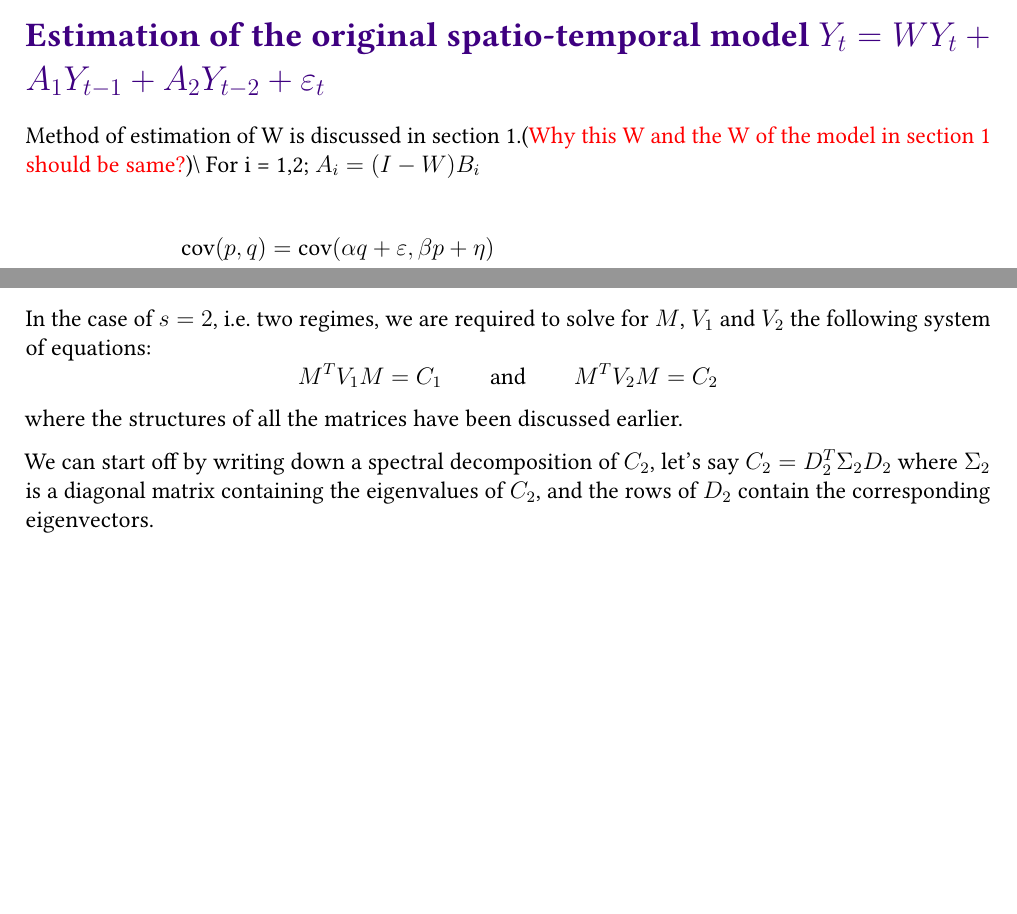
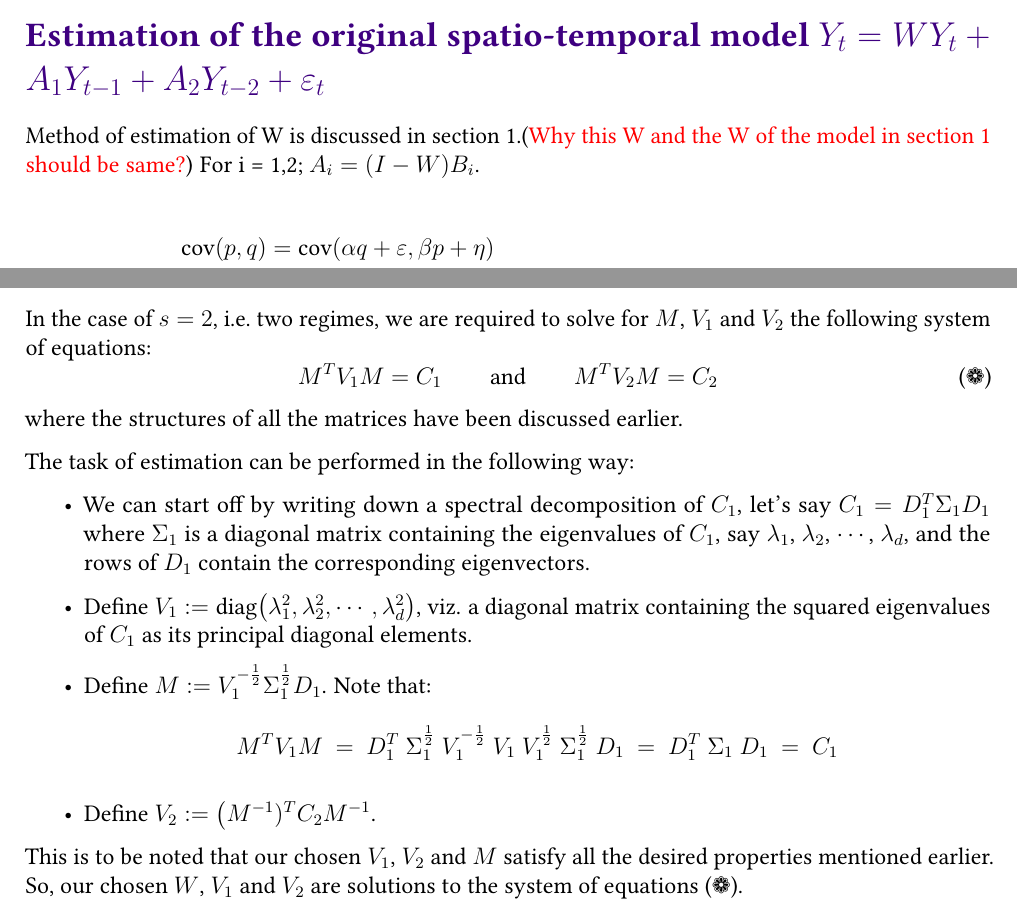
Before and after one commit to jyotishkarc/Project-COVID-19-Spread, an R Markdown document (Work/work.Rmd): two parts of pages 2 and 4 of 4, joined at a grey line, cut so that both start at the same text, the shorter picture padded with empty space. The pictures show the output file Work/work.pdf that the author committed with the source.

Commit message:
Wrote the estimation procedure of the parameters for 2 regimes

```diff
--- a/Work/work.Rmd
+++ b/Work/work.Rmd
@@ -4,7 +4,7 @@ author: "Jyotishka & his dear Aytijhya"
 output:
   pdf_document:
     keep_tex: false
-    extra_dependencies: ["tcolorbox","xcolor","hyperref"]
+    extra_dependencies: ["amsmath","tcolorbox","xcolor","hyperref","pifont"]
   html_document:
     df_print: paged
 fontsize: 12pt
@@ -88,9 +84,7 @@ For each district, we started with only those districts which we found out to be
 We estimate $B_1$ , $B_2$ using Vector Auto-regressive(2) model.
 
 \section{\textbf{\textcolor{DeepBlue}{Estimation of the original spatio-temporal model $ Y_t = WY_t + A_1 Y_{t-1} + A_2 Y_{t-2} + \varepsilon_t $}}}
-Method of estimation of W is discussed in section 1.(\textcolor{red}{Why this W and the W of the model in section 1 should be same?})\\
-For i = 1,2;
-$A_i = (I-W)B_i$
+Method of estimation of W is discussed in section 1.(\textcolor{red}{Why this W and the W of the model in section 1 should be same?}) For i = 1,2; $A_i = (I-W)B_i$.
 
 \begin{align*}
     \text{cov}(p,q) &= \text{cov}(\alpha q + \varepsilon , \beta p + \eta)\\
@@ -159,7 +153,19 @@ We can partition our time series dataset into multiple regimes, and estimate $M$
 \end{tcolorbox}
 
 In the case of $s = 2$, i.e. two regimes, we are required to solve for $M$, $V_1$ and $V_2$ the following system of equations:
-$$M^{T} V_1 M = C_1\qquad\text{and}\qquad M^{T} V_2 M = C_2$$
+$$M^{T} V_1 M = C_1\qquad\text{and}\qquad M^{T} V_2 M = C_2 \label{eq:1} \tag{\ding{97}}$$
 where the structures of all the matrices have been discussed earlier.
 
-We can start off by writing down a spectral decomposition of $C_2$, let's say $C_2 = D^{T}_2 \Sigma_2 D_2$ where $\Sigma_2$ is a diagonal matrix containing the eigenvalues of $C_2$, and the rows of $D_2$ contain the corresponding eigenvectors.
+The task of estimation can be performed in the following way:
+
+\begin{itemize}
+  \item We can start off by writing down a spectral decomposition of $C_1$, let's say $C_1 = D^{T}_1 \Sigma_1 D_1$ where $\Sigma_1$ is a diagonal matrix containing the eigenvalues of $C_1$, say $\lambda_1$, $\lambda_2$, $\cdots$, $\lambda_d$, and the rows of $D_1$ contain the corresponding eigenvectors.
+
+  \item Define $V_1 := \text{diag}\big(\lambda^2_1, \lambda^2_2, \cdots, \lambda^2_d\big)$, viz. a diagonal matrix containing the squared eigenvalues of $C_1$ as its principal diagonal elements.
+
+  \item Define $M := V_1^{-\frac{1}{2}} \Sigma^{\frac{1}{2}}_1 D_1$. Note that:
+  $$M^{T} V_1 M ~=~ D_1^T ~\Sigma^{\frac{1}{2}}_1~ V_1^{-\frac{1}{2}}~ V_1~ V_1^{\frac{1}{2}} ~\Sigma^{\frac{1}{2}}_1 ~D_1 ~=~ D_1^T ~\Sigma_1 ~D_1 ~=~ C_1$$
+  \item Define $V_2 := \big(M^{-1})^T C_2 M^{-1}$.
+\end{itemize}
+
+This is to be noted that our chosen $V_1$, $V_2$ and $M$ satisfy all the desired properties mentioned earlier. So, our chosen $W$, $V_1$ and $V_2$ are solutions to the system of equations \eqref{eq:1}.
```
Also changed, not shown: Work/work.pdf, Work/work.Rmd (8 more changed lines).
